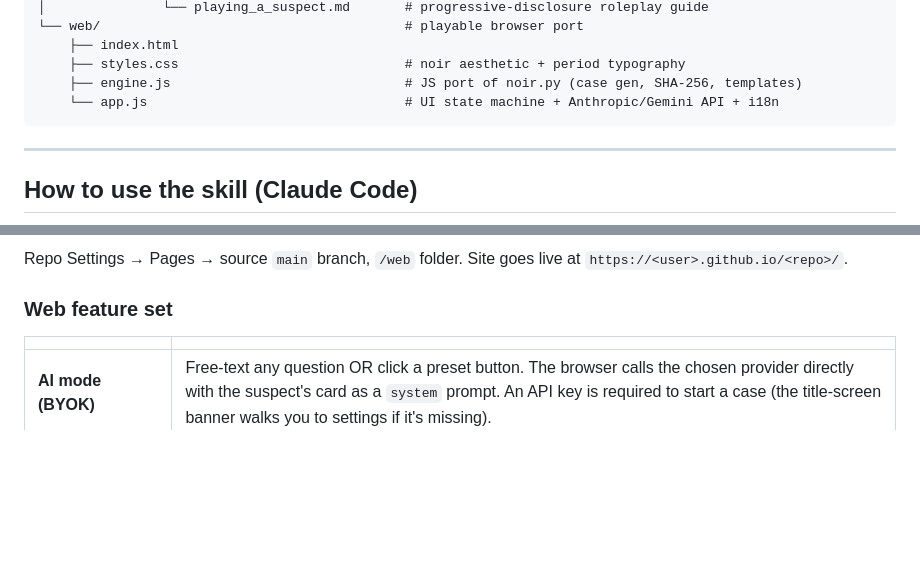
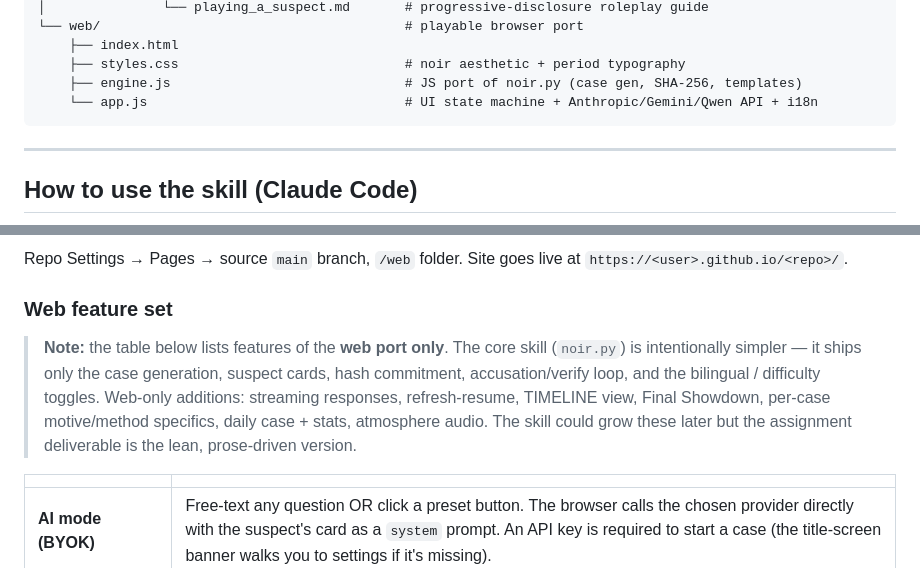
Before and after one commit to c1375/noir-interrogation, a Markdown page: README.md, 2 parts joined by grey strips. GitHub-like rendering; blank space fills up the shorter version.

Commit message:
README: clarify skill-vs-web feature divergence + fix Qwen omission
The "Web feature set" table grew over recent commits to cover Final
Showdown, motive/method specifics, streaming, refresh-resume, TIMELINE,
etc. — all of which are JS-only. A reader skimming the table could
reasonably assume the Python skill (the actual assignment deliverable)
also has those, when in fact noir.py is intentionally the lean version:
case gen + cards + hash commitment + accusation, plus bilingual /
difficulty toggles, and that's it.

Added a bordered note at the top of the table making the split explicit.

Also fixed file-structure block: app.js comment said "Anthropic/Gemini"
but Qwen support landed back in commit 6b6ebd9 and was never updated.

Co-Authored-By: Claude Opus 4.7 (1M context) <noreply@anthropic.com>

````diff
--- a/README.md
+++ b/README.md
@@ -90,7 +90,7 @@ hw5-Yizhou Zhang/
     ├── index.html
     ├── styles.css                             # noir aesthetic + period typography
     ├── engine.js                              # JS port of noir.py (case gen, SHA-256, templates)
-    └── app.js                                 # UI state machine + Anthropic/Gemini API + i18n
+    └── app.js                                 # UI state machine + Anthropic/Gemini/Qwen API + i18n
 ```
 
 ---
@@ -141,6 +141,8 @@ cd web && python -m http.server 8000
 Repo Settings → Pages → source `main` branch, `/web` folder. Site goes live at `https://<user>.github.io/<repo>/`.
 
 ### Web feature set
+
+> **Note:** the table below lists features of the **web port only**. The core skill (`noir.py`) is intentionally simpler — it ships only the case generation, suspect cards, hash commitment, accusation/verify loop, and the bilingual / difficulty toggles. Web-only additions: streaming responses, refresh-resume, TIMELINE view, Final Showdown, per-case motive/method specifics, daily case + stats, atmosphere audio. The skill could grow these later but the assignment deliverable is the lean, prose-driven version.
 
 | | |
 |---|---|
````
